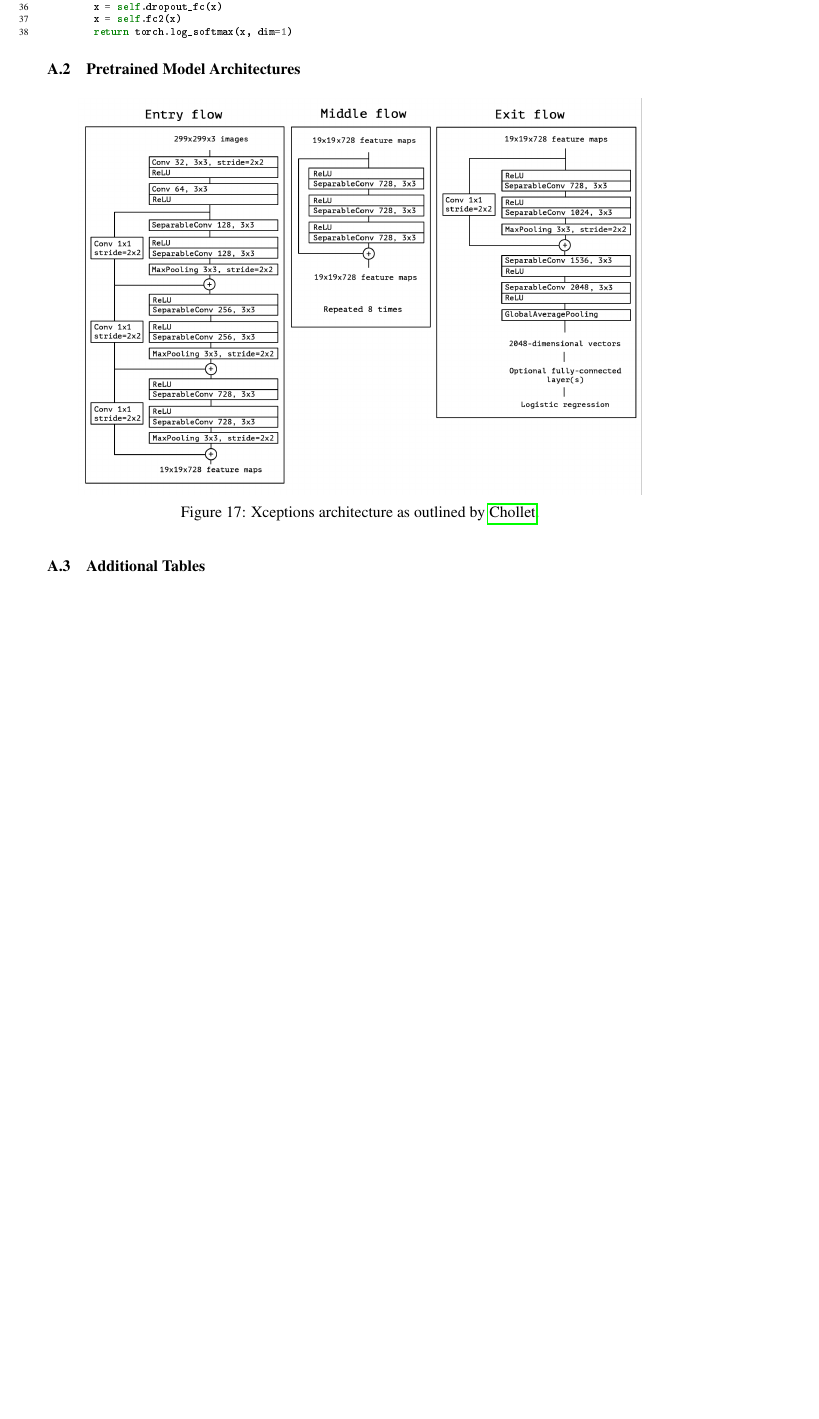
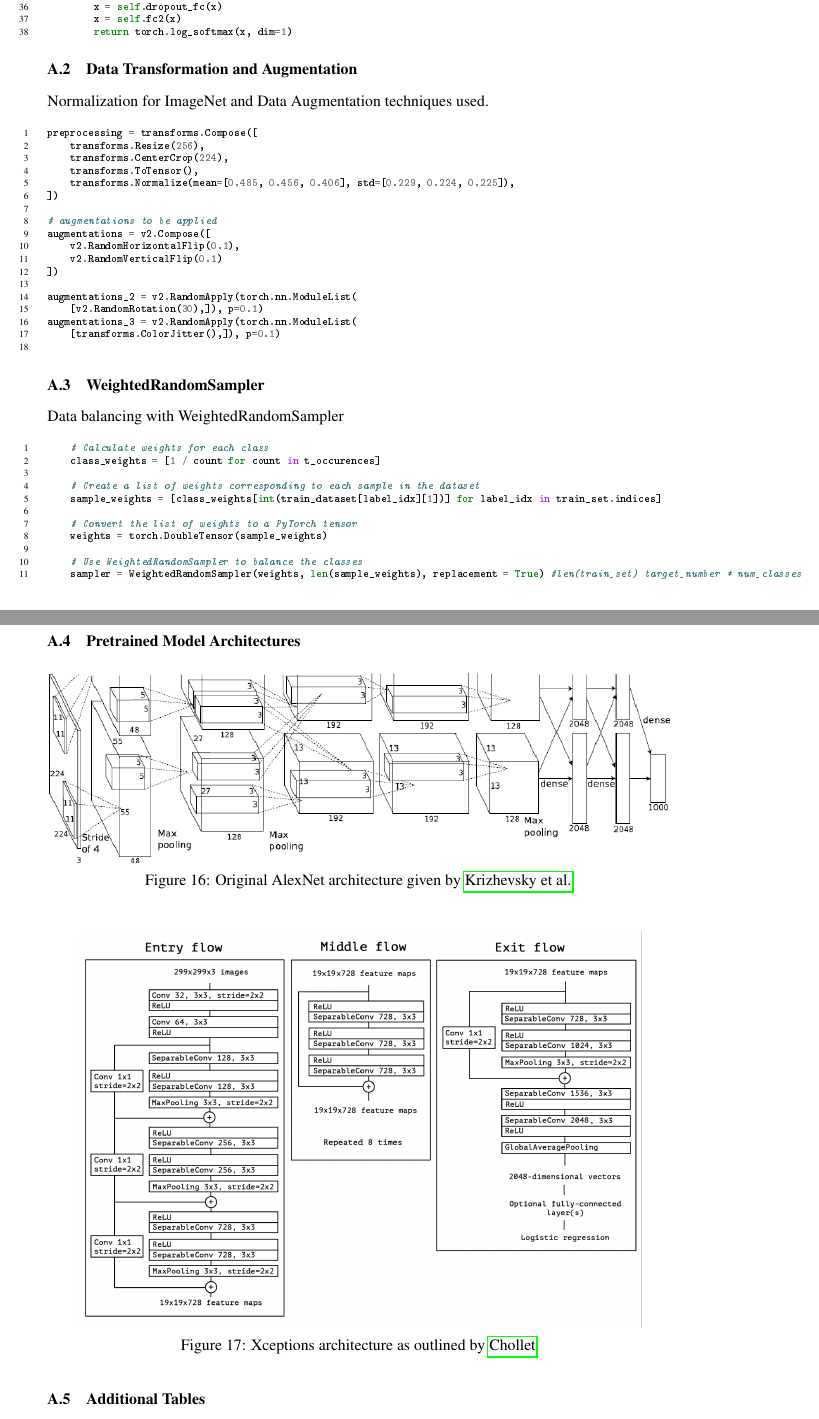
Before and after one commit to git2andi/xAI_Proj, a LaTeX paper (Final_Report/ofu_xai_2022.tex, which reads Final_Report/chapter/appendix.tex): part of page 20 of 21 before the commit and two parts of pages 19 and 20 of 21 after it, the two joined at a grey line, cut so that both start at the same text, the shorter picture padded with empty space. The pictures show the PDF file Final_Report/ofu_xai_2022.pdf that the author committed with the source.

Commit message:
restructure

```diff
--- a/Final_Report/chapter/appendix.tex
+++ b/Final_Report/chapter/appendix.tex
@@ -120,14 +120,64 @@ class SimpleCNN(nn.Module):
         return torch.log_softmax(x, dim=1)
 \end{minted}
 
+
+\subsection{Data Transformation and Augmentation}\label{training_transformation}
+
+Normalization for ImageNet and Data Augmentation techniques used.
+
+\begin{minted}[mathescape, linenos, fontsize=\scriptsize]{python}
+preprocessing = transforms.Compose([
+    transforms.Resize(256),
+    transforms.CenterCrop(224),
+    transforms.ToTensor(),
+    transforms.Normalize(mean=[0.485, 0.456, 0.406], std=[0.229, 0.224, 0.225]),
+])
+
+# augmentations to be applied
+augmentations = v2.Compose([
+    v2.RandomHorizontalFlip(0.1),
+    v2.RandomVerticalFlip(0.1)
+])
+
+augmentations_2 = v2.RandomApply(torch.nn.ModuleList(
+    [v2.RandomRotation(30),]), p=0.1)
+augmentations_3 = v2.RandomApply(torch.nn.ModuleList(
+    [transforms.ColorJitter(),]), p=0.1)
+
+\end{minted}
+
+\subsection{WeightedRandomSampler}\label{}
+Data balancing with WeightedRandomSampler
+
+\begin{minted}[mathescape, linenos, fontsize=\scriptsize]{python}
+    # Calculate weights for each class
+    class_weights = [1 / count for count in t_occurences]
+
+    # Create a list of weights corresponding to each sample in the dataset
+    sample_weights = [class_weights[int(train_dataset[label_idx][1])] for label_idx in train_set.indices]
+
+    # Convert the list of weights to a PyTorch tensor
+    weights = torch.DoubleTensor(sample_weights)
+
+    # Use WeightedRandomSampler to balance the classes
+    sampler = WeightedRandomSampler(weights, len(sample_weights), replacement = True) #len(train_set) target_number * num_classes
+\end{minted}
+
+
+
 \subsection{Pretrained Model Architectures}\label{model_architectures}
+
+\begin{figure}[h]
+	\centering
+	\includegraphics[scale=0.4]{./figures/AlexNet-architecture.png}
+	\caption{Original AlexNet architecture given by~\citeauthor{AlexNetoriginal}.}~\label{fig:alexnet}
+\end{figure}
 
 \begin{figure}[ht]
     \centering
     \includegraphics[width=0.9\textwidth]{figures/xception_architecture.png}
     \caption{Xceptions architecture as outlined by \citeauthor{chollet2017xception}.}\label{fig:xceptionArchitecture}
 \end{figure}
-
 
 \subsection{Additional Tables}\label{Appendixtables}
 
```
Also changed, not shown: Final_Report/chapter/alexnet.tex (+0 -5 lines), Final_Report/chapter/foundations.tex (+1 -1 lines), Final_Report/ofu_xai_2022.pdf, 6 other files.
